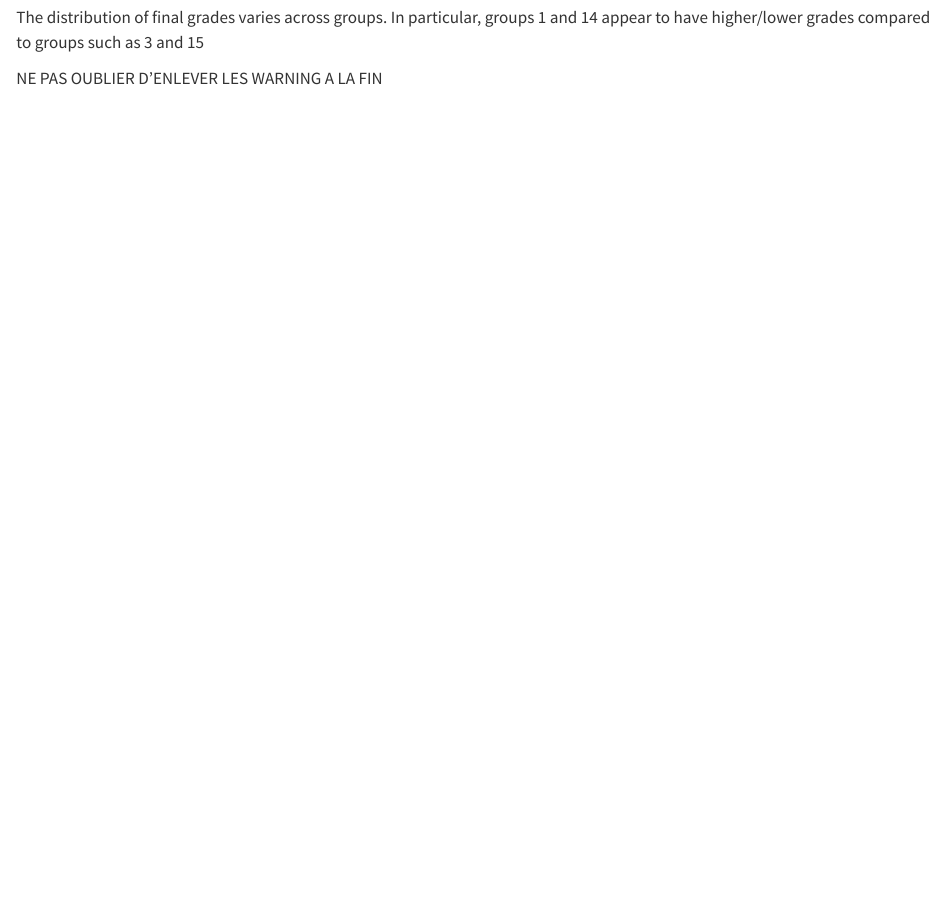
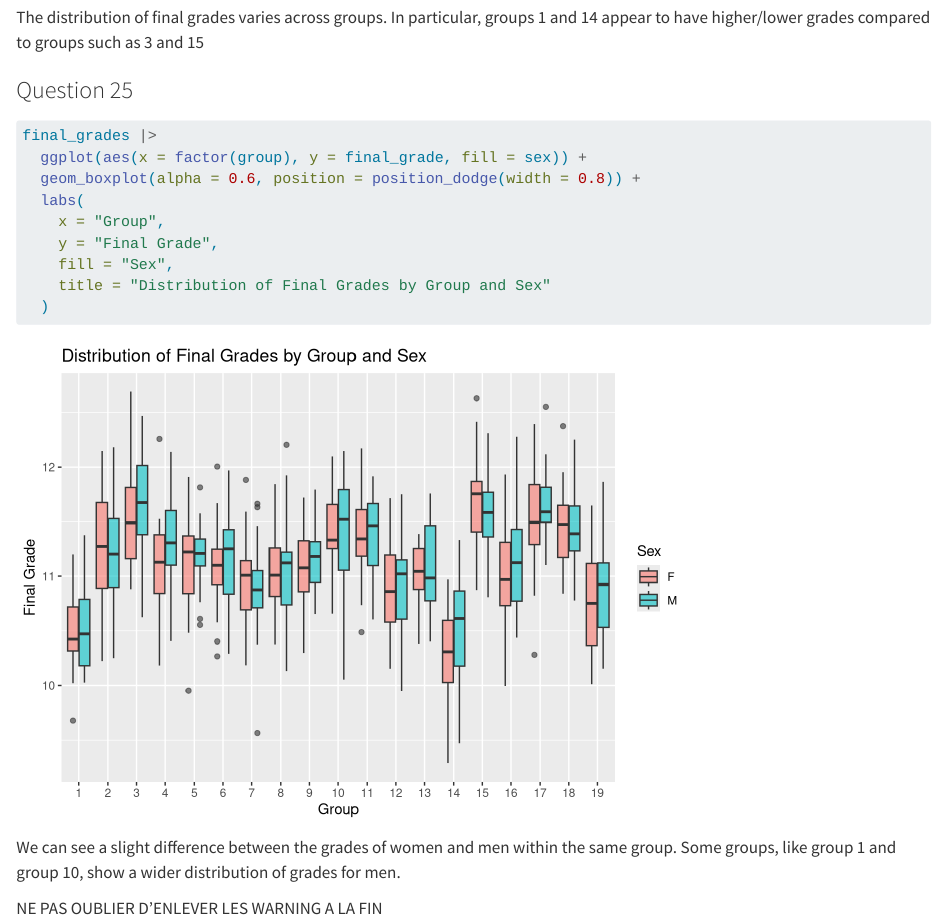
Before and after one commit to cazaletlouise/eval-grades, a Quarto document (CAZALETDANCE.qmd): the page in a window 1100 px wide, from 1000 px down. Rendered offline with R 4.5, knitr and Pandoc in place of Quarto, with nearby package versions; some code elsewhere in the file could not run offline.

Commit message:
question 25

````diff
--- a/CAZALETDANCE.qmd
+++ b/CAZALETDANCE.qmd
@@ -471,6 +471,23 @@ final_grades |>
 ```
 The distribution of final grades varies across groups. In particular, groups 1 and 14 appear to have higher/lower grades compared to groups such as 3 and 15
 
+### Question 25
+
+```{r}
+final_grades |>
+  ggplot(aes(x = factor(group), y = final_grade, fill = sex)) +
+  geom_boxplot(alpha = 0.6, position = position_dodge(width = 0.8)) +
+  labs(
+    x = "Group",
+    y = "Final Grade",
+    fill = "Sex",
+    title = "Distribution of Final Grades by Group and Sex"
+  )
+
+```
+
+We can see a slight difference between the grades of women and men within the same group. Some groups, like group 1 and group 10, show a wider distribution of grades for men.
+
 
 
 NE PAS OUBLIER D'ENLEVER LES WARNING A LA FIN
````
